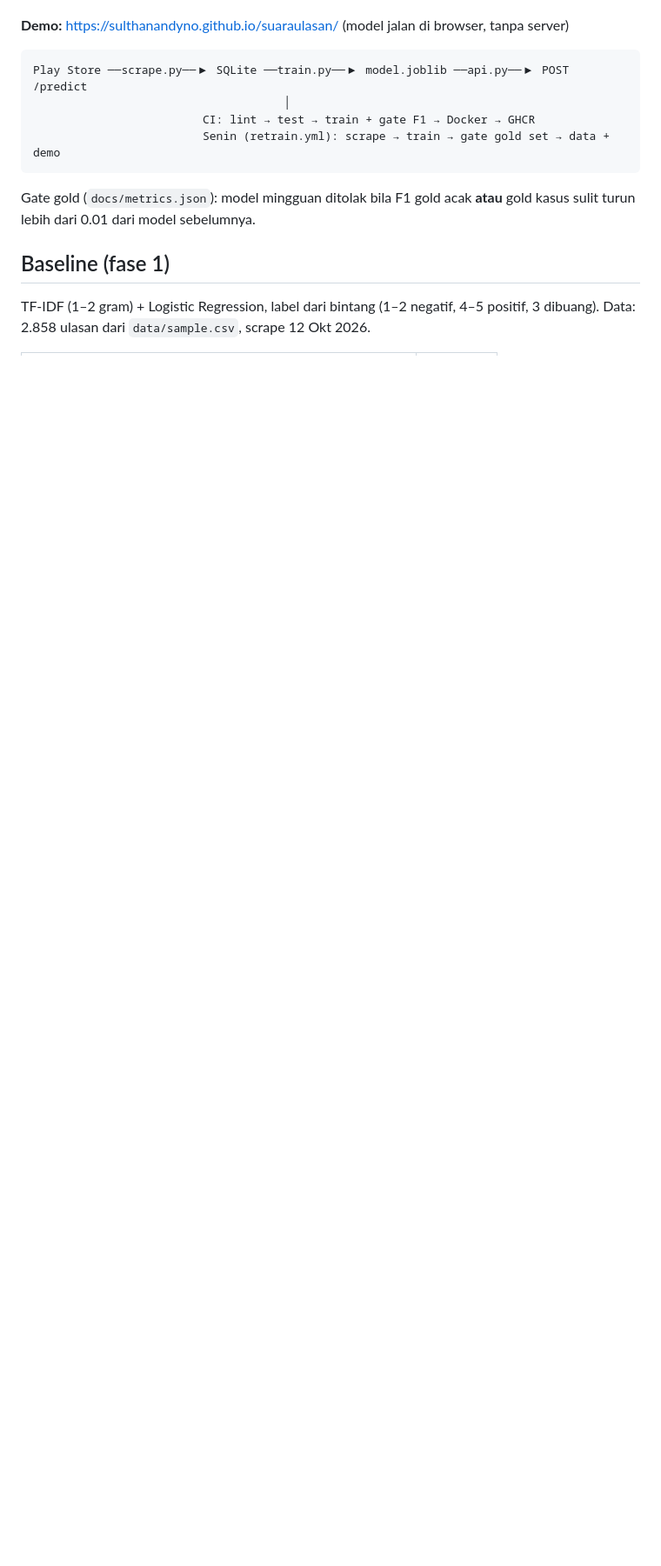
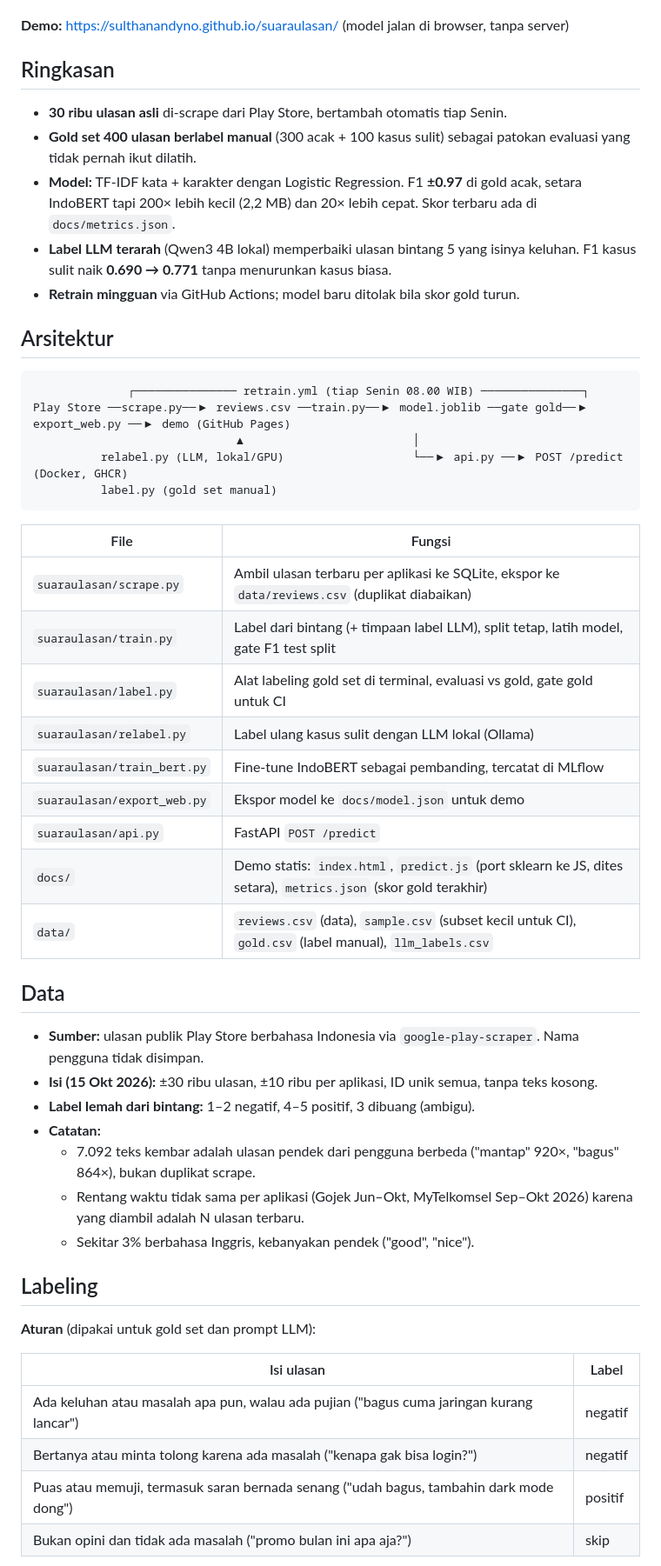
Before and after one commit to SulthanAndyno/suaraulasan, a Markdown page: README.md, the part around one of its changes. Shown at 87% size. Rendered like a GitHub page; blank space fills up the shorter version.

````diff
--- a/README.md
+++ b/README.md
@@ -4,17 +8,57 @@ Analisis sentimen ulasan Play Store aplikasi Indonesia (Gojek, BRImo, MyTelkomse
 
 **Demo:** https://sulthanandyno.github.io/suaraulasan/ (model jalan di browser, tanpa server)
 
+## Ringkasan
+
+- **30 ribu ulasan asli** di-scrape dari Play Store, bertambah otomatis tiap Senin.
+- **Gold set 400 ulasan berlabel manual** (300 acak + 100 kasus sulit) sebagai patokan evaluasi yang
+  tidak pernah ikut dilatih.
+- **Model:** TF-IDF kata + karakter dengan Logistic Regression. F1 **±0.97** di gold acak, setara
+  IndoBERT tapi 200× lebih kecil (2,2 MB) dan 20× lebih cepat. Skor terbaru ada di `docs/metrics.json`.
+- **Label LLM terarah** (Qwen3 4B lokal) memperbaiki ulasan bintang 5 yang isinya keluhan. F1 kasus sulit
+  naik **0.690 → 0.771** tanpa menurunkan kasus biasa.
+- **Retrain mingguan** via GitHub Actions; model baru ditolak bila skor gold turun.
+
+## Arsitektur
+
 ```
-Play Store ──scrape.py──▶ SQLite ──train.py──▶ model.joblib ──api.py──▶ POST /predict
-                                     │
-                         CI: lint → test → train + gate F1 → Docker → GHCR
-                         Senin (retrain.yml): scrape → train → gate gold set → data + demo
+              ┌─────────────── retrain.yml (tiap Senin 08.00 WIB) ───────────────┐
+Play Store ──scrape.py──▶ reviews.csv ──train.py──▶ model.joblib ──gate gold──▶ export_web.py ──▶ demo (GitHub Pages)
+                              ▲                         │
+          relabel.py (LLM, lokal/GPU)                   └──▶ api.py ──▶ POST /predict (Docker, GHCR)
+          label.py (gold set manual)
 ```
 
-Gate gold (`docs/metrics.json`): model mingguan ditolak bila F1 gold acak **atau** gold kasus sulit turun
-lebih dari 0.01 dari model sebelumnya.
+| File | Fungsi |
+|---|---|
+| `suaraulasan/scrape.py` | Ambil ulasan terbaru per aplikasi ke SQLite, ekspor ke `data/reviews.csv` (duplikat diabaikan) |
+| `suaraulasan/train.py` | Label dari bintang (+ timpaan label LLM), split tetap, latih model, gate F1 test split |
+| `suaraulasan/label.py` | Alat labeling gold set di terminal, evaluasi vs gold, gate gold untuk CI |
+| `suaraulasan/relabel.py` | Label ulang kasus sulit dengan LLM lokal (Ollama) |
+| `suaraulasan/train_bert.py` | Fine-tune IndoBERT sebagai pembanding, tercatat di MLflow |
+| `suaraulasan/export_web.py` | Ekspor model ke `docs/model.json` untuk demo |
+| `suaraulasan/api.py` | FastAPI `POST /predict` |
+| `docs/` | Demo statis: `index.html`, `predict.js` (port sklearn ke JS, dites setara), `metrics.json` (skor gold terakhir) |
+| `data/` | `reviews.csv` (data), `sample.csv` (subset kecil untuk CI), `gold.csv` (label manual), `llm_labels.csv` |
 
-## Baseline (fase 1)
+## Data
 
-TF-IDF (1–2 gram) + Logistic Regression, label dari bintang (1–2 negatif, 4–5 positif, 3 dibuang).
-Data: 2.858 ulasan dari `data/sample.csv`, scrape 12 Okt 2026.
+- **Sumber:** ulasan publik Play Store berbahasa Indonesia via `google-play-scraper`. Nama pengguna tidak disimpan.
+- **Isi (15 Okt 2026):** ±30 ribu ulasan, ±10 ribu per aplikasi, ID unik semua, tanpa teks kosong.
+- **Label lemah dari bintang:** 1–2 negatif, 4–5 positif, 3 dibuang (ambigu).
+- **Catatan:**
+  - 7.092 teks kembar adalah ulasan pendek dari pengguna berbeda ("mantap" 920×, "bagus" 864×), bukan duplikat scrape.
+  - Rentang waktu tidak sama per aplikasi (Gojek Jun–Okt, MyTelkomsel Sep–Okt 2026) karena yang diambil adalah N ulasan terbaru.
+  - Sekitar 3% berbahasa Inggris, kebanyakan pendek ("good", "nice").
+
+## Labeling
+
+**Aturan** (dipakai untuk gold set dan prompt LLM):
+
+| Isi ulasan | Label |
+|---|---|
+| Ada keluhan atau masalah apa pun, walau ada pujian ("bagus cuma jaringan kurang lancar") | negatif |
+| Bertanya atau minta tolong karena ada masalah ("kenapa gak bisa login?") | negatif |
+| Puas atau memuji, termasuk saran bernada senang ("udah bagus, tambahin dark mode dong") | positif |
+| Bukan opini dan tidak ada masalah ("promo bulan ini apa aja?") | skip |
+
````
Also changed, not shown: other parts of README.md (+95 -59 lines).
